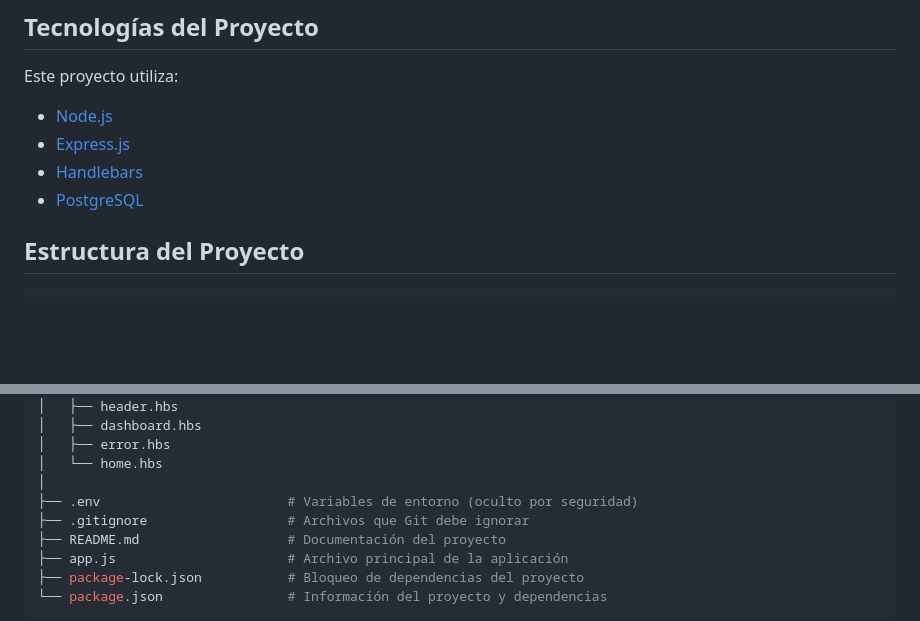
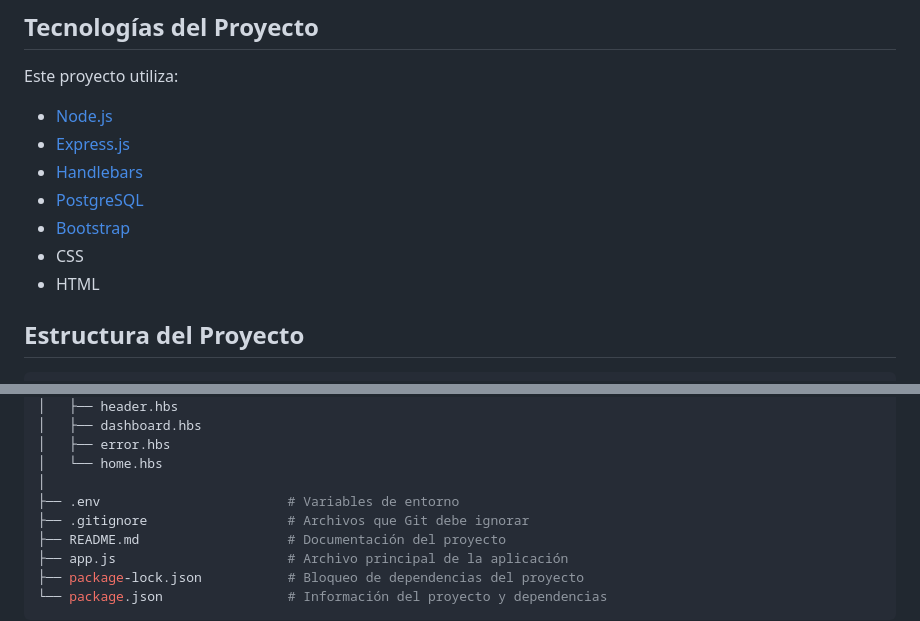
Before and after one commit to delgados-coder/TaskMate--CILSA-, a Markdown page: documentacion.md, 2 parts joined by grey strips. Rendered like a GitHub page; blank space fills up the shorter version.

```diff
--- a/documentacion.md
+++ b/documentacion.md
@@ -135,6 +135,9 @@ Este proyecto utiliza:
 - [Express.js](https://expressjs.com/)
 - [Handlebars](https://handlebarsjs.com/)
 - [PostgreSQL](https://www.postgresql.org/)
+- [Bootstrap](https://getbootstrap.com/)
+- CSS
+- HTML
 
 ## Estructura del Proyecto
 
@@ -199,7 +202,7 @@ TASKMATE--CILSA-
 │   ├── error.hbs
 │   └── home.hbs
 │
-├── .env                        # Variables de entorno (oculto por seguridad)
+├── .env                        # Variables de entorno
 ├── .gitignore                  # Archivos que Git debe ignorar
 ├── README.md                   # Documentación del proyecto
 ├── app.js                      # Archivo principal de la aplicación
```
